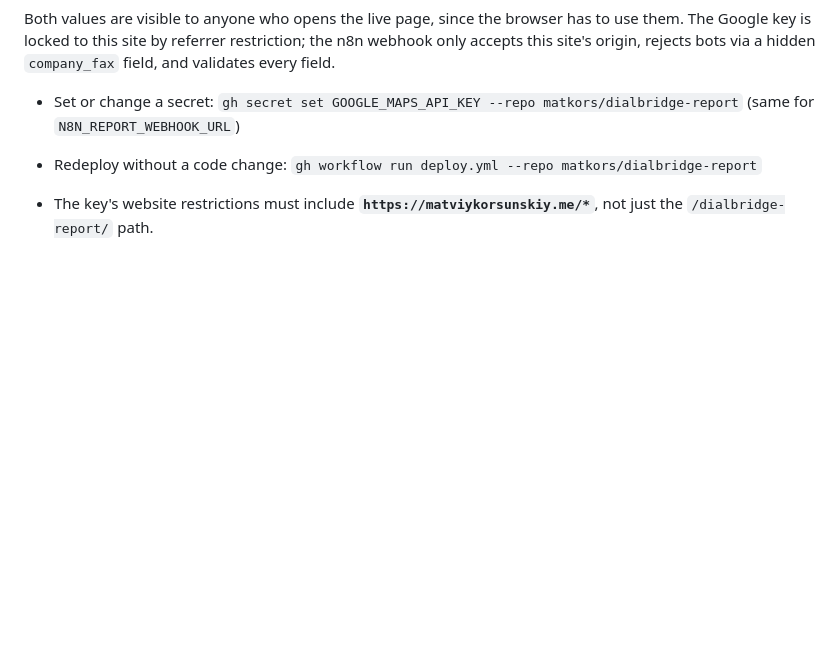
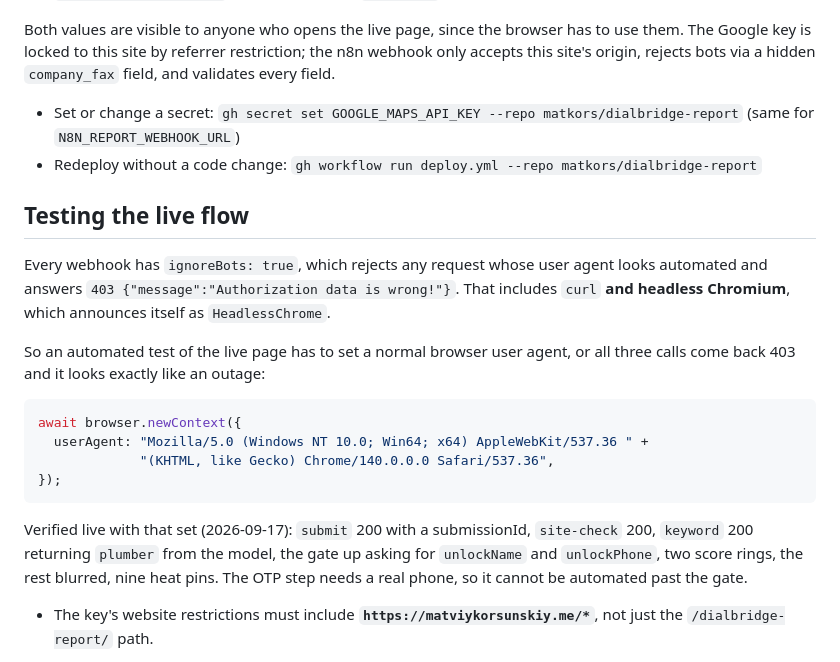
Before and after one commit to matkors/dialbridge-report, a Markdown page: README.md, the part around the change. Rendered like a GitHub page; blank space fills up the shorter version.

Commit message:
Write down why a live test looks like an outage
Every webhook has ignoreBots, which 403s anything whose user agent looks
automated - including headless Chromium, which announces itself as
HeadlessChrome. A Playwright run against the live page gets
403 "Authorization data is wrong!" on all three calls and reads as a
production fault. It is not. Set a normal Chrome user agent.

Cost a full debug cycle to work out, so it is in the README with the
verified-live results beside it.

Co-Authored-By: Claude Opus 5 (1M context) <noreply@anthropic.com>

````diff
--- a/README.md
+++ b/README.md
@@ -99,6 +99,27 @@ Both values are visible to anyone who opens the live page, since the browser has
 
 - Set or change a secret: `gh secret set GOOGLE_MAPS_API_KEY --repo matkors/dialbridge-report` (same for `N8N_REPORT_WEBHOOK_URL`)
 - Redeploy without a code change: `gh workflow run deploy.yml --repo matkors/dialbridge-report`
+## Testing the live flow
+
+Every webhook has `ignoreBots: true`, which rejects any request whose user agent looks
+automated and answers `403 {"message":"Authorization data is wrong!"}`. That includes `curl`
+**and headless Chromium**, which announces itself as `HeadlessChrome`.
+
+So an automated test of the live page has to set a normal browser user agent, or all three
+calls come back 403 and it looks exactly like an outage:
+
+```js
+await browser.newContext({
+  userAgent: "Mozilla/5.0 (Windows NT 10.0; Win64; x64) AppleWebKit/537.36 " +
+             "(KHTML, like Gecko) Chrome/140.0.0.0 Safari/537.36",
+});
+```
+
+Verified live with that set (2026-09-17): `submit` 200 with a submissionId, `site-check` 200,
+`keyword` 200 returning `plumber` from the model, the gate up asking for `unlockName` and
+`unlockPhone`, two score rings, the rest blurred, nine heat pins. The OTP step needs a real
+phone, so it cannot be automated past the gate.
+
 - The key's website restrictions must include **`https://matviykorsunskiy.me/*`**, not just
   the `/dialbridge-report/` path.
 
````
